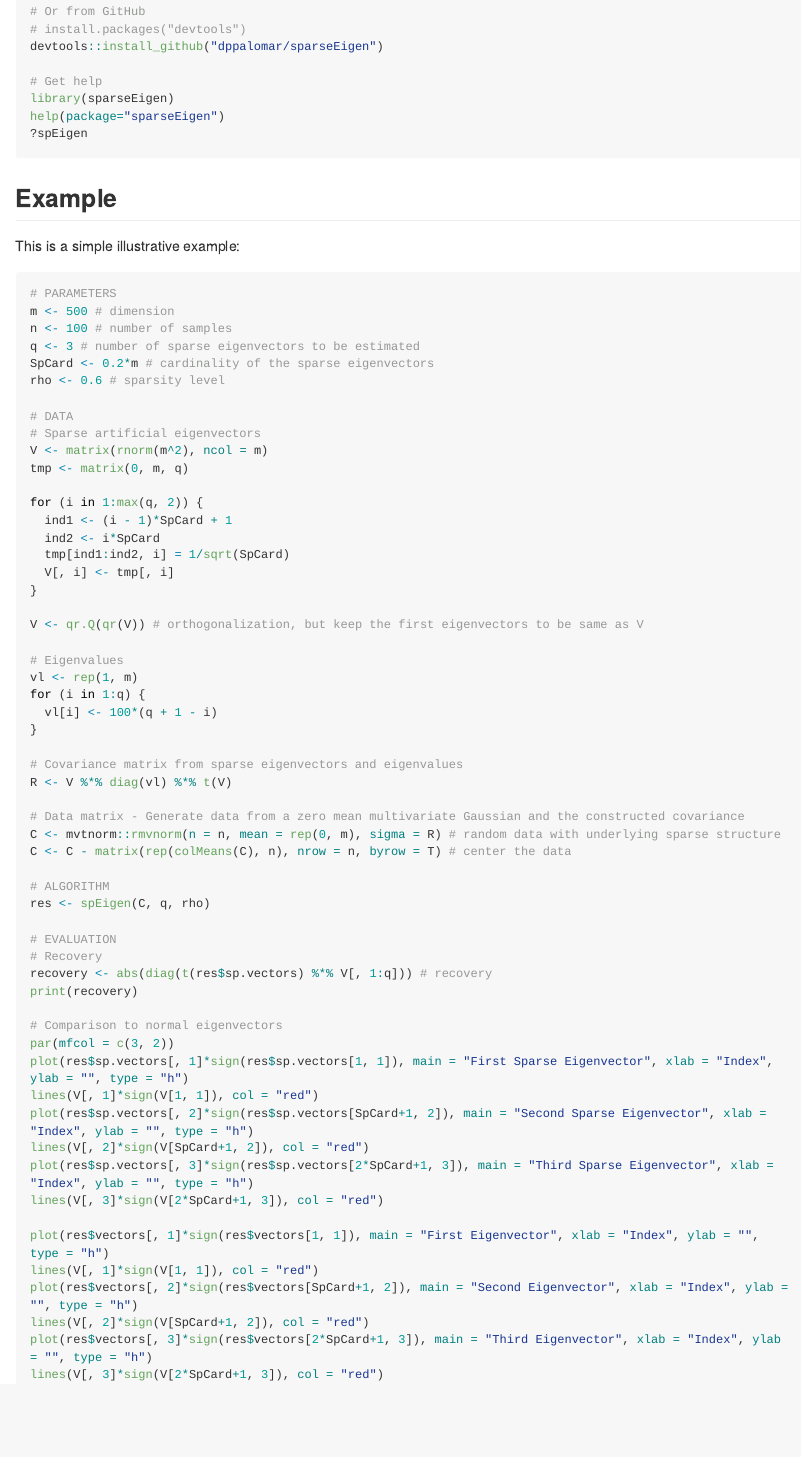
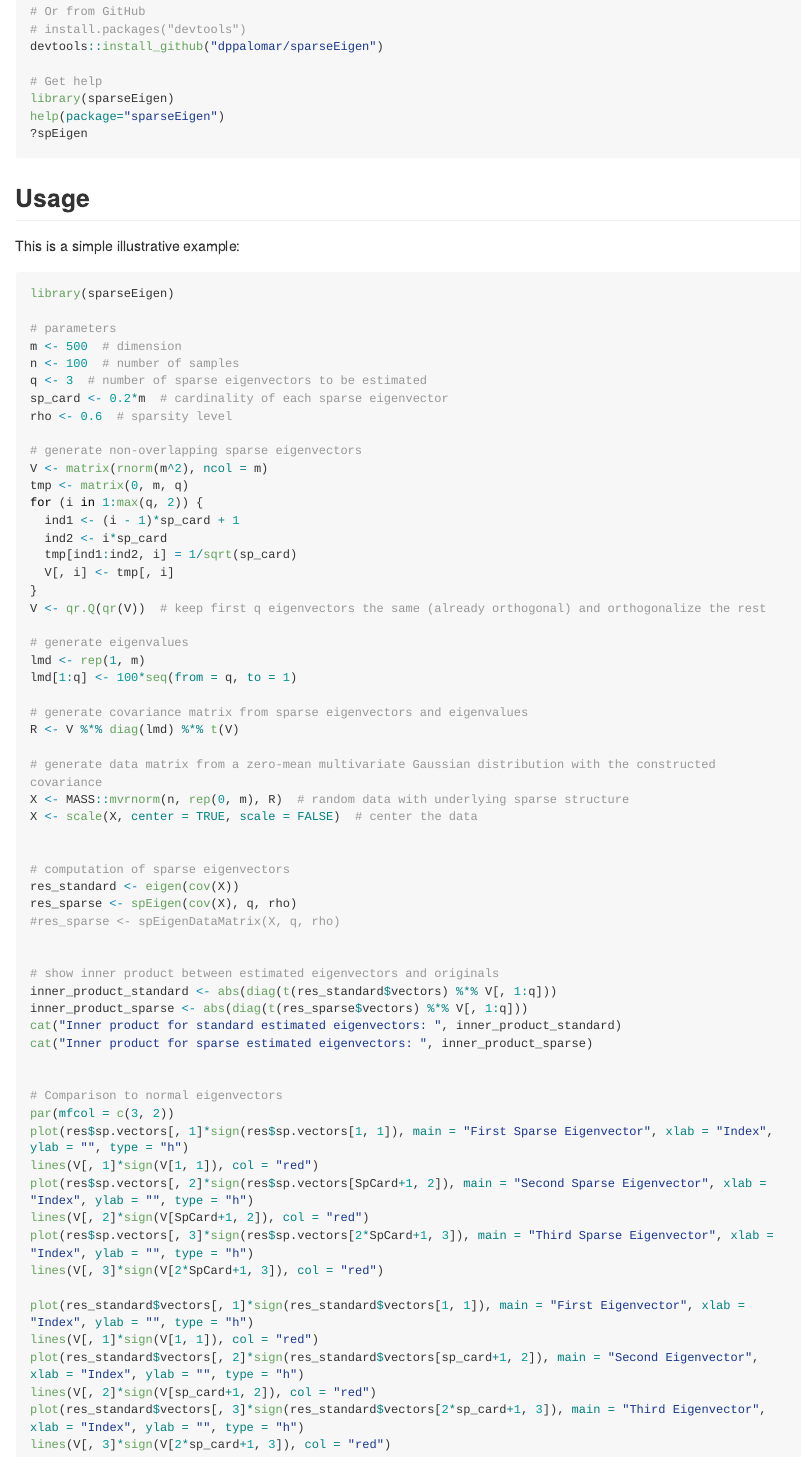
Before and after one commit to dppalomar/sparseEigen, an R Markdown document (README.Rmd): the page in a window 1100 px wide, from 320 px down. The pictures show the output file README.md that the author committed with the source, drawn offline in the style of GitHub; long lines of code are wrapped.

Commit message:
Polishing or README and others

````diff
--- a/README.Rmd
+++ b/README.Rmd
@@ -3,7 +2,7 @@ title: "sparseEigen"
 output:
+  html_document: default
   md_document:
     variant: markdown_github
-  html_document: default
 ---
 
 <!-- README.md is generated from README.Rmd. Please edit that file -->
@@ -35,52 +36,55 @@ help(package="sparseEigen")
 ?spEigen
 ```
 
-## Example
+## Usage
 
 This is a simple illustrative example:
 
 ```{r, eval = FALSE}
-# PARAMETERS
-m <- 500 # dimension
-n <- 100 # number of samples
-q <- 3 # number of sparse eigenvectors to be estimated
-SpCard <- 0.2*m # cardinality of the sparse eigenvectors
-rho <- 0.6 # sparsity level
+library(sparseEigen)
 
-# DATA
-# Sparse artificial eigenvectors
+# parameters
+m <- 500  # dimension
+n <- 100  # number of samples
+q <- 3  # number of sparse eigenvectors to be estimated
+sp_card <- 0.2*m  # cardinality of each sparse eigenvector
+rho <- 0.6  # sparsity level
+
+# generate non-overlapping sparse eigenvectors
 V <- matrix(rnorm(m^2), ncol = m)
 tmp <- matrix(0, m, q)
-
 for (i in 1:max(q, 2)) {
-  ind1 <- (i - 1)*SpCard + 1
-  ind2 <- i*SpCard
-  tmp[ind1:ind2, i] = 1/sqrt(SpCard)
+  ind1 <- (i - 1)*sp_card + 1
+  ind2 <- i*sp_card
+  tmp[ind1:ind2, i] = 1/sqrt(sp_card)
   V[, i] <- tmp[, i]
 }
+V <- qr.Q(qr(V))  # keep first q eigenvectors the same (already orthogonal) and orthogonalize the rest
 
-V <- qr.Q(qr(V)) # orthogonalization, but keep the first eigenvectors to be same as V
+# generate eigenvalues
+lmd <- rep(1, m)
+lmd[1:q] <- 100*seq(from = q, to = 1)
 
-# Eigenvalues
-vl <- rep(1, m)
-for (i in 1:q) {
-  vl[i] <- 100*(q + 1 - i)
-}
+# generate covariance matrix from sparse eigenvectors and eigenvalues
+R <- V %*% diag(lmd) %*% t(V)
 
-# Covariance matrix from sparse eigenvectors and eigenvalues
-R <- V %*% diag(vl) %*% t(V)
+# generate data matrix from a zero-mean multivariate Gaussian distribution with the constructed covariance
+X <- MASS::mvrnorm(n, rep(0, m), R)  # random data with underlying sparse structure
+X <- scale(X, center = TRUE, scale = FALSE)  # center the data
 
-# Data matrix - Generate data from a zero mean multivariate Gaussian and the constructed covariance
-C <- mvtnorm::rmvnorm(n = n, mean = rep(0, m), sigma = R) # random data with underlying sparse structure
-C <- C - matrix(rep(colMeans(C), n), nrow = n, byrow = T) # center the data
 
-# ALGORITHM
-res <- spEigen(C, q, rho)
+# computation of sparse eigenvectors
+res_standard <- eigen(cov(X))
+res_sparse <- spEigen(cov(X), q, rho)
+#res_sparse <- spEigenDataMatrix(X, q, rho)
 
-# EVALUATION
-# Recovery
-recovery <- abs(diag(t(res$sp.vectors) %*% V[, 1:q])) # recovery
-print(recovery)
+
+# show inner product between estimated eigenvectors and originals
+inner_product_standard <- abs(diag(t(res_standard$vectors) %*% V[, 1:q]))
+inner_product_sparse <- abs(diag(t(res_sparse$vectors) %*% V[, 1:q]))
+cat("Inner product for standard estimated eigenvectors: ", inner_product_standard)
+cat("Inner product for sparse estimated eigenvectors: ", inner_product_sparse)
+
 
 # Comparison to normal eigenvectors
 par(mfcol = c(3, 2))
@@ -91,10 +95,10 @@ lines(V[, 2]*sign(V[SpCard+1, 2]), col = "red")
 plot(res$sp.vectors[, 3]*sign(res$sp.vectors[2*SpCard+1, 3]), main = "Third Sparse Eigenvector", xlab = "Index", ylab = "", type = "h")
 lines(V[, 3]*sign(V[2*SpCard+1, 3]), col = "red")
 
-plot(res$vectors[, 1]*sign(res$vectors[1, 1]), main = "First Eigenvector", xlab = "Index", ylab = "", type = "h")
+plot(res_standard$vectors[, 1]*sign(res_standard$vectors[1, 1]), main = "First Eigenvector", xlab = "Index", ylab = "", type = "h")
 lines(V[, 1]*sign(V[1, 1]), col = "red")
-plot(res$vectors[, 2]*sign(res$vectors[SpCard+1, 2]), main = "Second Eigenvector", xlab = "Index", ylab = "", type = "h")
-lines(V[, 2]*sign(V[SpCard+1, 2]), col = "red")
-plot(res$vectors[, 3]*sign(res$vectors[2*SpCard+1, 3]), main = "Third Eigenvector", xlab = "Index", ylab = "", type = "h")
-lines(V[, 3]*sign(V[2*SpCard+1, 3]), col = "red")
+plot(res_standard$vectors[, 2]*sign(res_standard$vectors[sp_card+1, 2]), main = "Second Eigenvector", xlab = "Index", ylab = "", type = "h")
+lines(V[, 2]*sign(V[sp_card+1, 2]), col = "red")
+plot(res_standard$vectors[, 3]*sign(res_standard$vectors[2*sp_card+1, 3]), main = "Third Eigenvector", xlab = "Index", ylab = "", type = "h")
+lines(V[, 3]*sign(V[2*sp_card+1, 3]), col = "red")
 ```
````
Also changed, not shown: R/spEigen.R (+9 -20 lines), R_private/test1.R (deleted, +0 -78 lines), README.md, R_private/old_spEigen.R (renamed from R_private/spEigen.R), README.Rmd (5 more changed lines).
